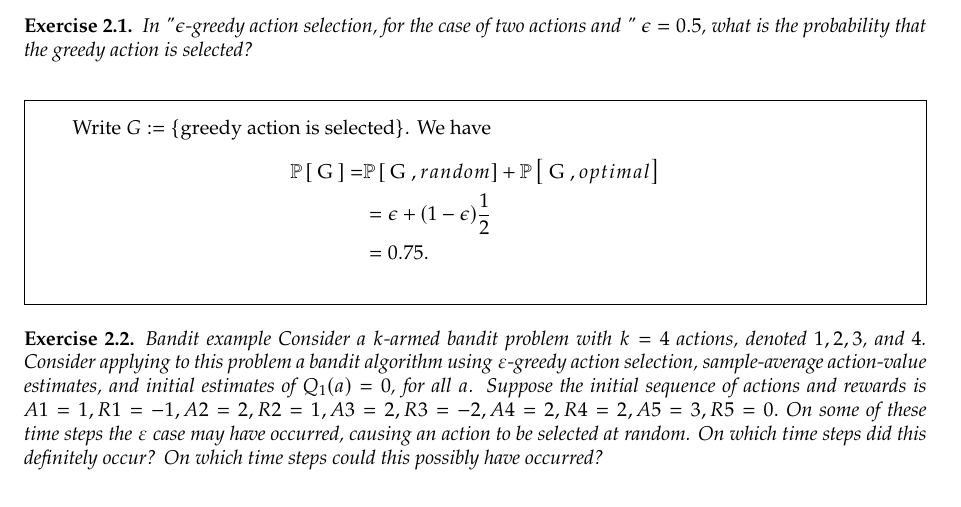
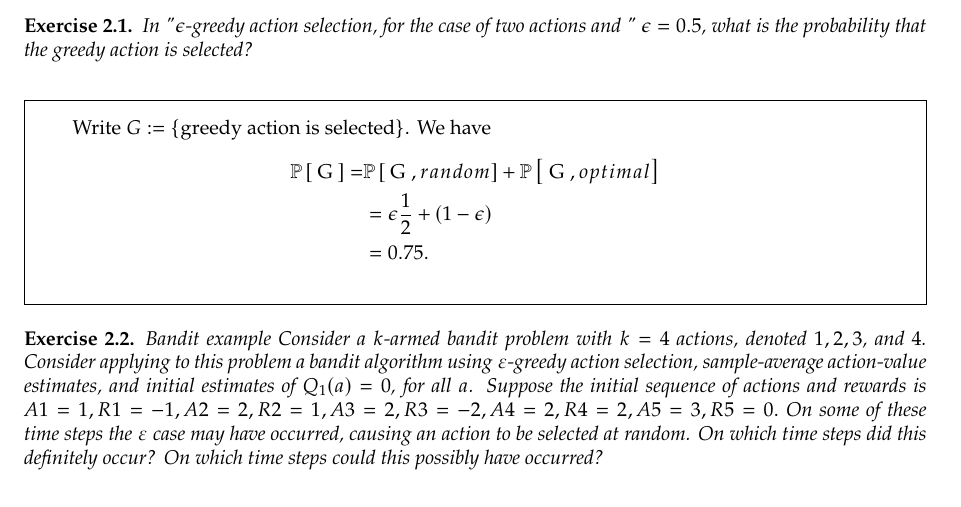
Before and after one commit to denizjafari/IntroToRL, a LaTeX problem sheet (chapter2.tex): part of page 1 of 3, cut so that both start at the same text. Compiled offline with pdfLaTeX.

Commit message:
Update chapter2.tex

```diff
--- a/chapter2.tex
+++ b/chapter2.tex
@@ -149,7 +149,7 @@ the probability that the greedy action is selected?
 Write $G:=\{\text{greedy action is selected}\}$. We have
 \begin{align*}
 \Proba{\text{ G }}=&\Proba{\text{ G },random}+\Proba{\text{ G },optimal}    \\
-&=\epsilon+(1-\epsilon)\frac{1}{2}\\
+&=\epsilon\frac{1}{2}+(1-\epsilon)\\
 &=0.75.
 \end{align*}
 \end{solution}
```
